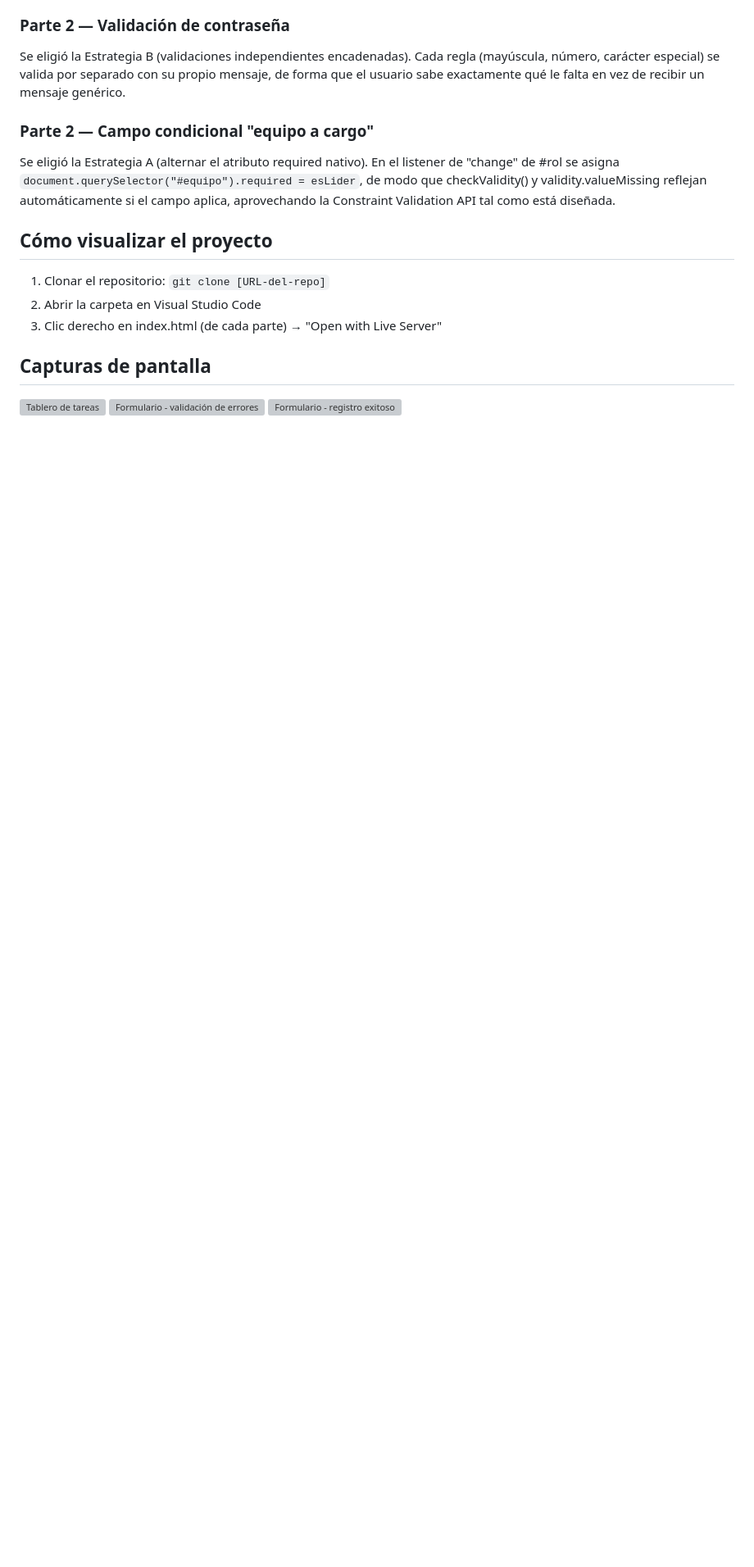
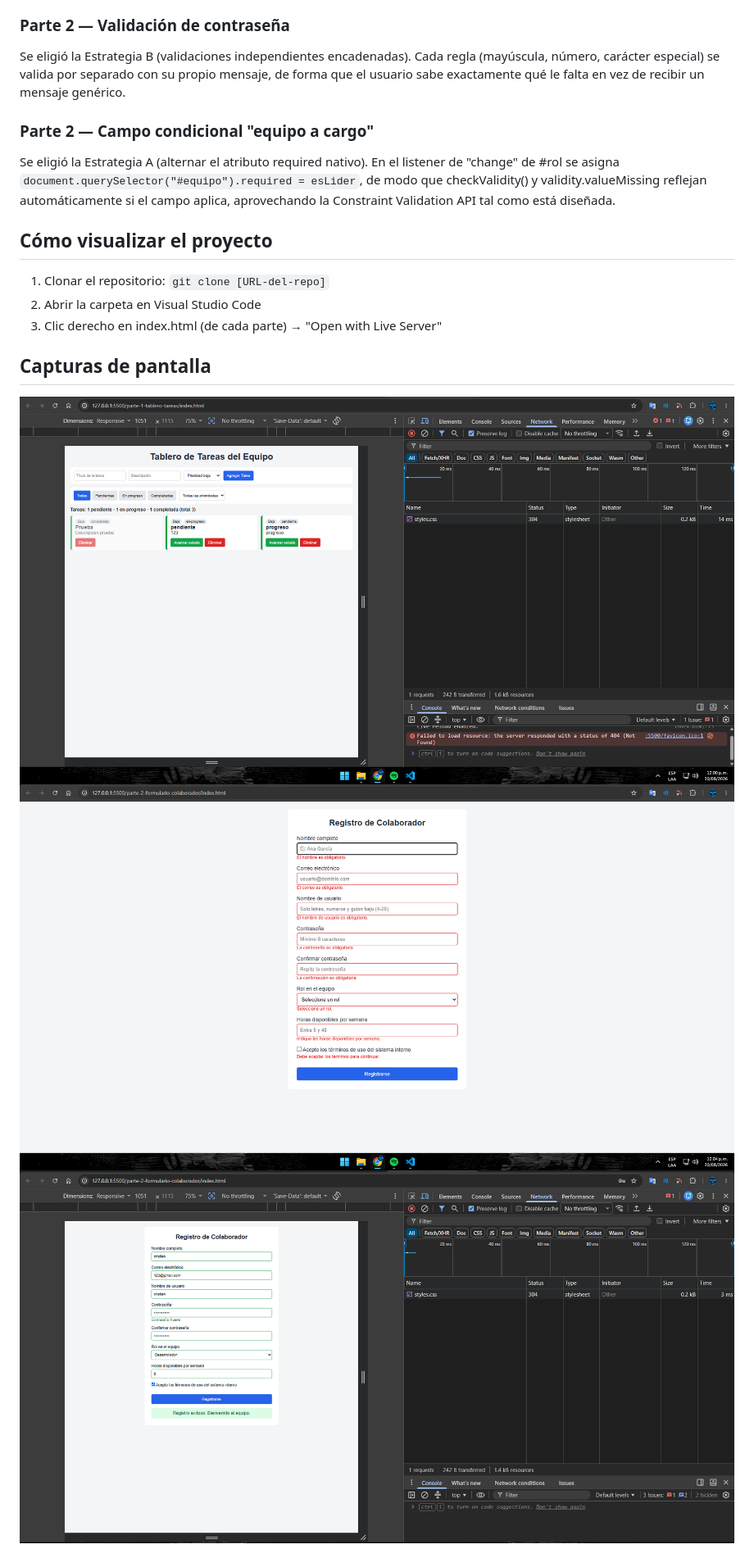
Before and after one commit to CristianPrnda/pe-aranda-post1-u4, a Markdown page: README.md, the part around the change. Shown at 82% size. GitHub-like rendering; pictures changed too: parte-1-tablero-tareas/img/captura-01.png (added), parte-2-formulario-colaborador/img/captura-01.png (added), parte-2-formulario-colaborador/img/captura-02.png (added); blank space fills up the shorter version; grey boxes are pictures that could not be loaded.

Commit message:
chore: agregar imagenes del proyecto

```diff
--- a/README.md
+++ b/README.md
@@ -55,6 +55,6 @@ está diseñada.
 3. Clic derecho en index.html (de cada parte) → "Open with Live Server"
 
 ## Capturas de pantalla
-![Tablero de tareas](parte-1-tablero-tareas/img/captura-01.png)
-![Formulario - validación de errores](parte-2-formulario-colaborador/img/captura-01.png)
-![Formulario - registro exitoso](parte-2-formulario-colaborador/img/captura-02.png)
+![Tablero de tareas](/parte-1-tablero-tareas/img/captura-01.png)
+![Formulario - validación de errores](/parte-2-formulario-colaborador/img/captura-01.png)
+![Formulario - registro exitoso](/parte-2-formulario-colaborador/img/captura-02.png)
```
